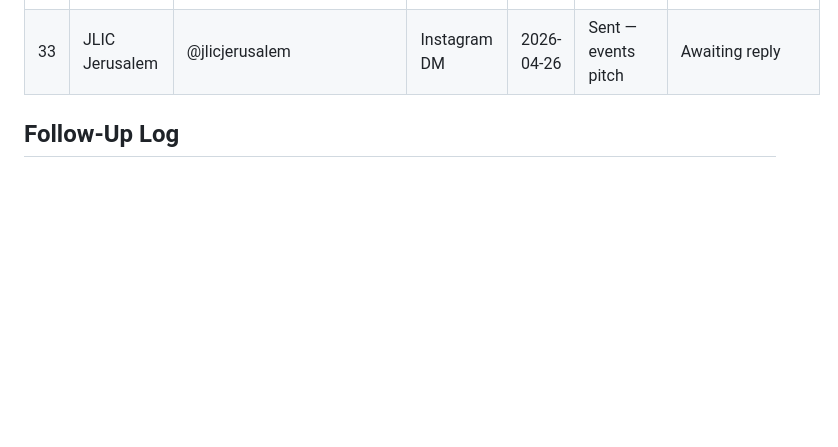
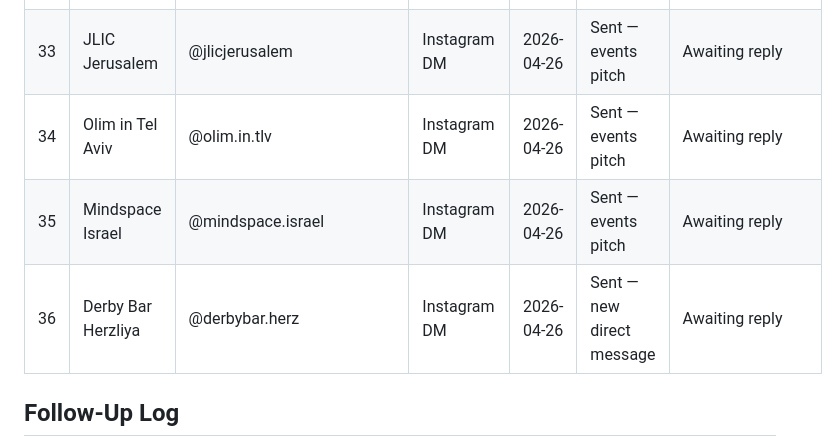
Before and after one commit to yishairasowsky/magic_website, a Markdown page: outreach_tracker.md, the part around the change. Drawn GitHub-style; blank space fills up the shorter version.

Commit message:
Update tracker: Olim TLV, Mindspace, Derby Bar sent
Co-Authored-By: Claude Opus 4.6 (1M context) <noreply@anthropic.com>

```diff
--- a/outreach_tracker.md
+++ b/outreach_tracker.md
@@ -53,6 +53,9 @@
 | 31 | Events by Shani | @events_by_shani | Instagram DM | 2026-04-26 | Sent — event planner pitch | Awaiting reply |
 | 32 | The Drisco Hotel | @thedrisco | Instagram DM | 2026-04-26 | Sent — new direct message | Awaiting reply |
 | 33 | JLIC Jerusalem | @jlicjerusalem | Instagram DM | 2026-04-26 | Sent — events pitch | Awaiting reply |
+| 34 | Olim in Tel Aviv | @olim.in.tlv | Instagram DM | 2026-04-26 | Sent — events pitch | Awaiting reply |
+| 35 | Mindspace Israel | @mindspace.israel | Instagram DM | 2026-04-26 | Sent — events pitch | Awaiting reply |
+| 36 | Derby Bar Herzliya | @derbybar.herz | Instagram DM | 2026-04-26 | Sent — new direct message | Awaiting reply |
 
 ## Follow-Up Log
 
```
